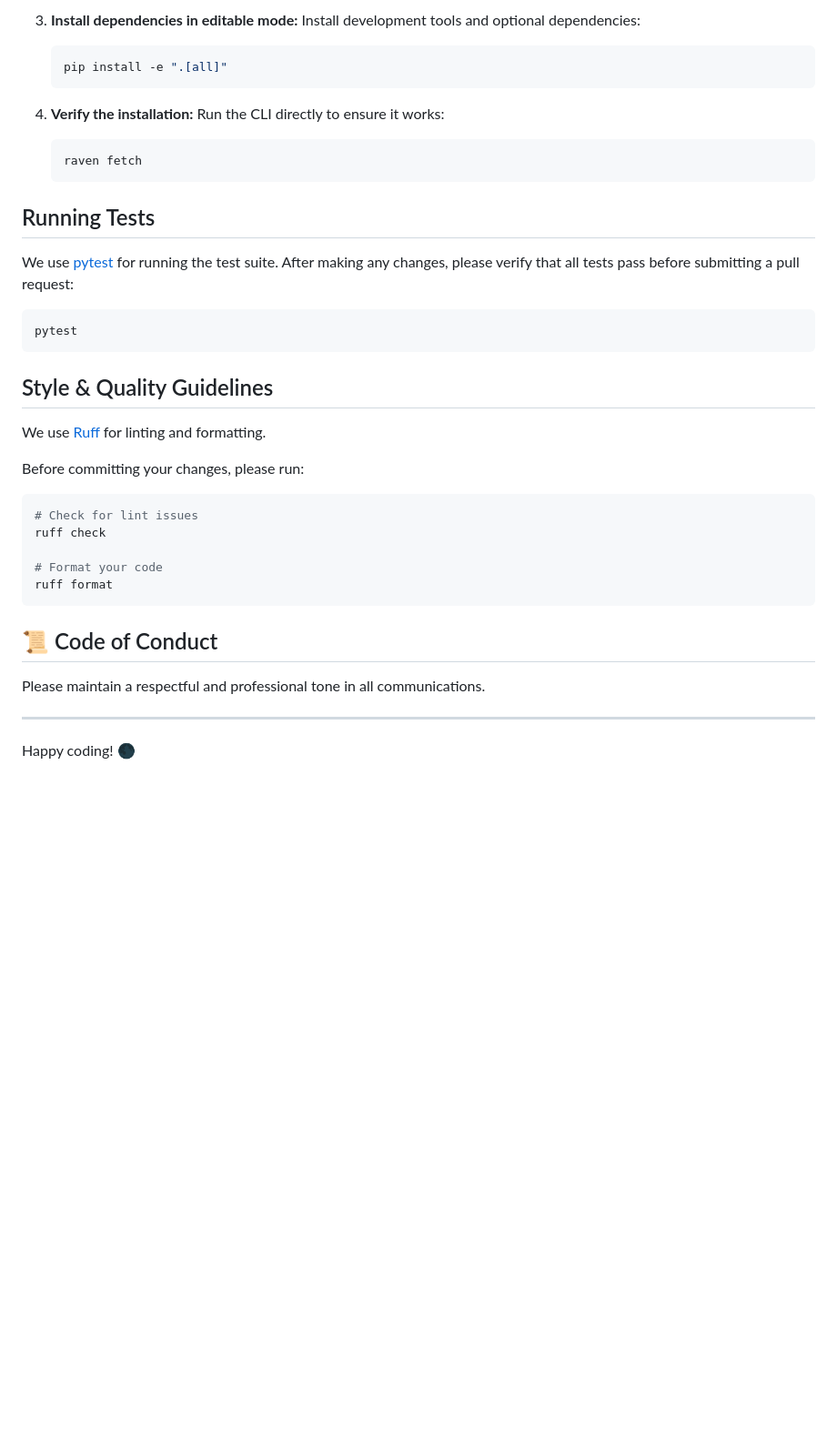
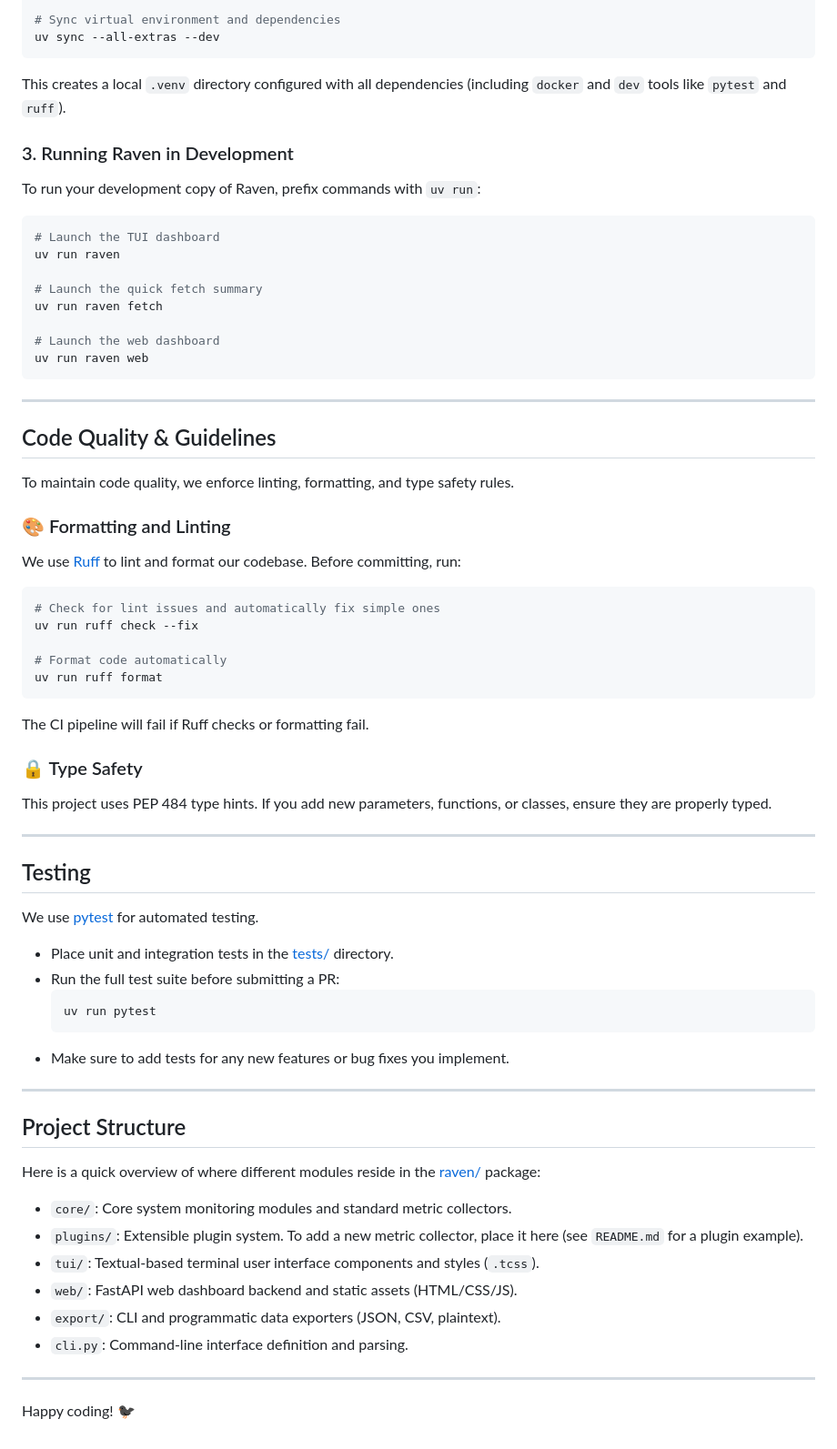
Before and after one commit to salvatorecorvaglia/raven, a Markdown page: CONTRIBUTING.md, the part around one of its changes. Shown at 91% size. Rendered like a GitHub page; blank space fills up the shorter version.

````diff
--- a/CONTRIBUTING.md
+++ b/CONTRIBUTING.md
@@ -71,42 +51,68 @@ Follow these steps to set up Raven for development on your machine:
 
-3. **Install dependencies in editable mode:**
-   Install development tools and optional dependencies:
-   ```bash
-   pip install -e ".[all]"
-   ```
-
-4. **Verify the installation:**
-   Run the CLI directly to ensure it works:
-   ```bash
-   raven fetch
-   ```
-
-## Running Tests
-
-We use [pytest](https://docs.pytest.org/) for running the test suite. After making any changes, please verify that all tests pass before submitting a pull request:
-
-```bash
-pytest
+# Sync virtual environment and dependencies
+uv sync --all-extras --dev
 ```
 
-## Style & Quality Guidelines
+This creates a local `.venv` directory configured with all dependencies (including `docker` and `dev` tools like `pytest` and `ruff`).
 
-We use [Ruff](https://github.com/astral-sh/ruff) for linting and formatting.
+### 3. Running Raven in Development
+To run your development copy of Raven, prefix commands with `uv run`:
+```bash
+# Launch the TUI dashboard
+uv run raven
 
-Before committing your changes, please run:
+# Launch the quick fetch summary
+uv run raven fetch
 
-```bash
-# Check for lint issues
-ruff check
-
-# Format your code
-ruff format
+# Launch the web dashboard
+uv run raven web
 ```
-
-## 📜 Code of Conduct
-
-Please maintain a respectful and professional tone in all communications.
 
 ---
 
-Happy coding! 🌑
+## Code Quality & Guidelines
+
+To maintain code quality, we enforce linting, formatting, and type safety rules.
+
+### 🎨 Formatting and Linting
+We use [Ruff](https://github.com/astral-sh/ruff) to lint and format our codebase. Before committing, run:
+```bash
+# Check for lint issues and automatically fix simple ones
+uv run ruff check --fix
+
+# Format code automatically
+uv run ruff format
+```
+The CI pipeline will fail if Ruff checks or formatting fail.
+
+### 🔒 Type Safety
+This project uses PEP 484 type hints. If you add new parameters, functions, or classes, ensure they are properly typed.
+
+---
+
+## Testing
+
+We use [pytest](https://docs.pytest.org/) for automated testing.
+
+- Place unit and integration tests in the [tests/](file:///Users/salvatorecorvaglia/github/raven/tests) directory.
+- Run the full test suite before submitting a PR:
+  ```bash
+  uv run pytest
+  ```
+- Make sure to add tests for any new features or bug fixes you implement.
+
+---
+
+## Project Structure
+
+Here is a quick overview of where different modules reside in the [raven/](file:///Users/salvatorecorvaglia/github/raven/raven) package:
+- `core/`: Core system monitoring modules and standard metric collectors.
+- `plugins/`: Extensible plugin system. To add a new metric collector, place it here (see `README.md` for a plugin example).
+- `tui/`: Textual-based terminal user interface components and styles (`.tcss`).
+- `web/`: FastAPI web dashboard backend and static assets (HTML/CSS/JS).
+- `export/`: CLI and programmatic data exporters (JSON, CSV, plaintext).
+- `cli.py`: Command-line interface definition and parsing.
+
+---
+
+Happy coding! 🐦‍⬛
````
Also changed, not shown: other parts of CONTRIBUTING.md (+33 -53 lines).
